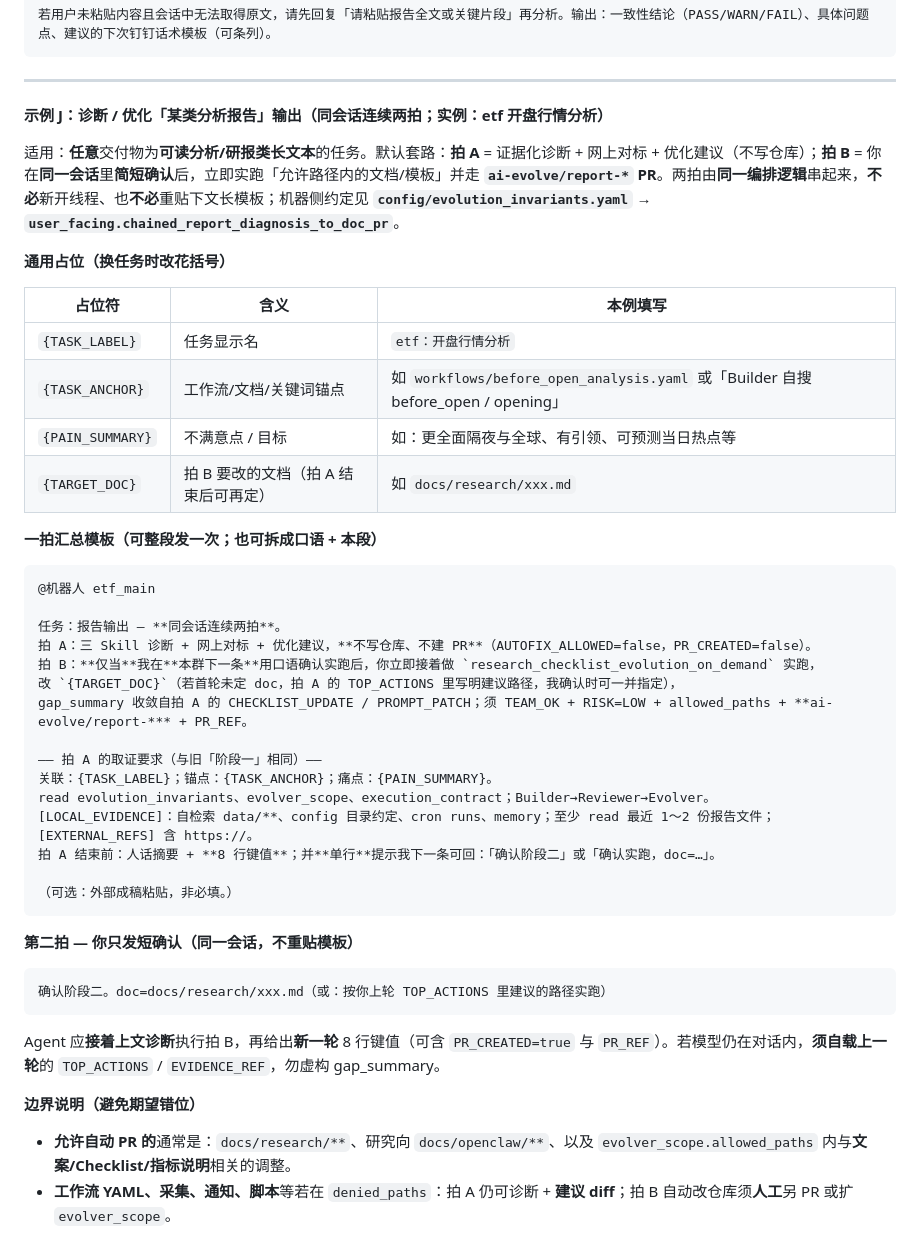
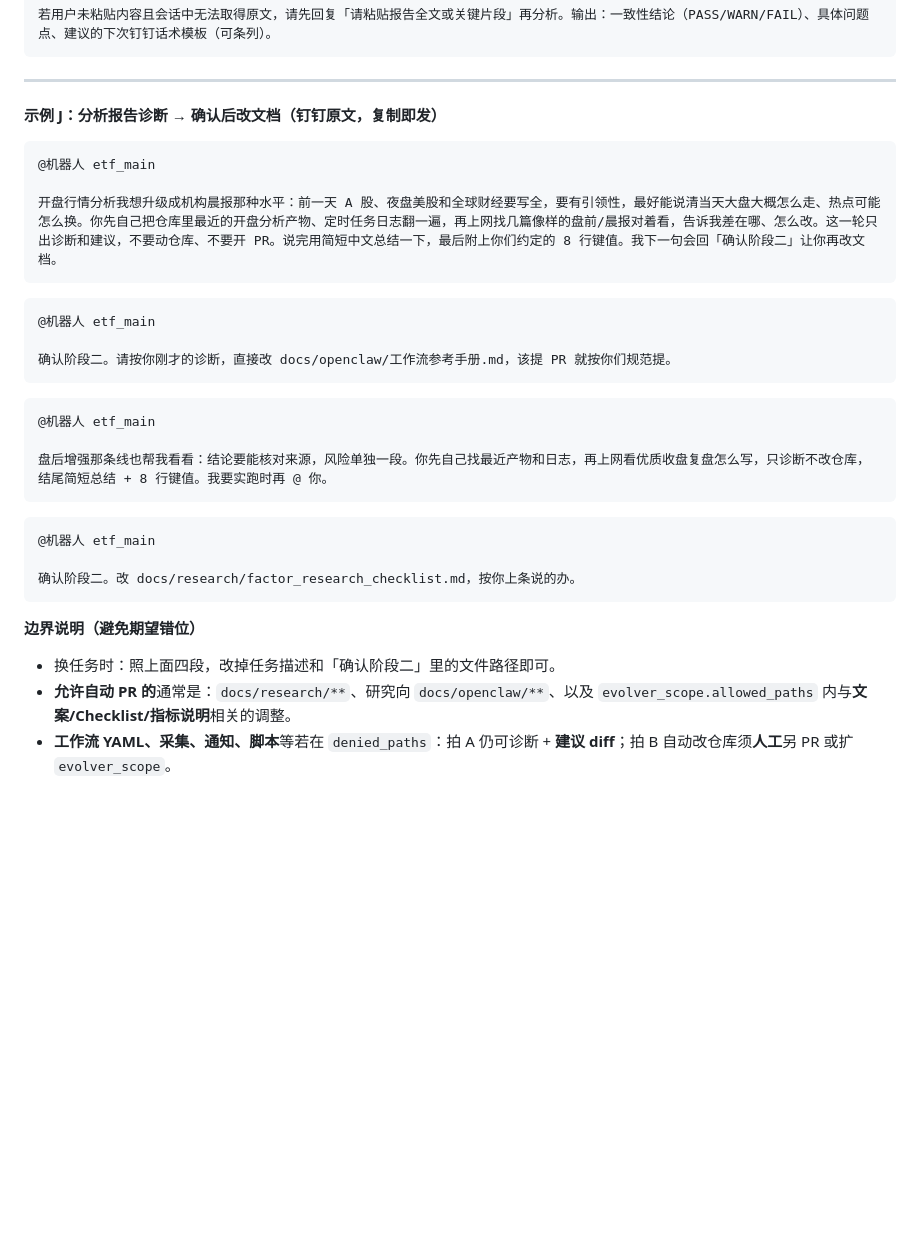
Before and after one commit to shaoxing-xie/etf-options-ai-assistant, a Markdown page: docs/openclaw/三Skill驱动ETF研究自动进化实施方案.md, the part around the change. Rendered like a GitHub page; blank space fills up the shorter version.

Commit message:
docs: 示例 J 改为纯钉钉对话式可复制正文
Made-with: Cursor

````diff
--- a/docs/openclaw/三Skill驱动ETF研究自动进化实施方案.md
+++ b/docs/openclaw/三Skill驱动ETF研究自动进化实施方案.md
@@ -736,49 +736,35 @@ TOP_ACTIONS=
 
 ---
 
-**示例 J：诊断 / 优化「某类分析报告」输出（同会话连续两拍；实例：etf 开盘行情分析）**
-
-适用：**任意**交付物为**可读分析/研报类长文本**的任务。默认套路：**拍 A** = 证据化诊断 + 网上对标 + 优化建议（不写仓库）；**拍 B** = 你在**同一会话**里**简短确认**后，立即实跑「允许路径内的文档/模板」并走 **`ai-evolve/report-*` PR**。两拍由**同一编排逻辑**串起来，**不必**新开线程、也**不必**重贴下文长模板；机器侧约定见 **`config/evolution_invariants.yaml` → `user_facing.chained_report_diagnosis_to_doc_pr`**。
-
-**通用占位（换任务时改花括号）**
-
-| 占位符 | 含义 | 本例填写 |
-|--------|------|----------|
-| `{TASK_LABEL}` | 任务显示名 | `etf：开盘行情分析` |
-| `{TASK_ANCHOR}` | 工作流/文档/关键词锚点 | 如 `workflows/before_open_analysis.yaml` 或「Builder 自搜 before_open / opening」 |
-| `{PAIN_SUMMARY}` | 不满意点 / 目标 | 如：更全面隔夜与全球、有引领、可预测当日热点等 |
-| `{TARGET_DOC}` | 拍 B 要改的文档（拍 A 结束后可再定） | 如 `docs/research/xxx.md` |
-
-**一拍汇总模板（可整段发一次；也可拆成口语 + 本段）**
+**示例 J：分析报告诊断 → 确认后改文档（钉钉原文，复制即发）**
 
 ```text
 @机器人 etf_main
 
-任务：报告输出 — **同会话连续两拍**。
-拍 A：三 Skill 诊断 + 网上对标 + 优化建议，**不写仓库、不建 PR**（AUTOFIX_ALLOWED=false，PR_CREATED=false）。
-拍 B：**仅当**我在**本群下一条**用口语确认实跑后，你立即接着做 `research_checklist_evolution_on_demand` 实跑，
-改 `{TARGET_DOC}`（若首轮未定 doc，拍 A 的 TOP_ACTIONS 里写明建议路径，我确认时可一并指定），
-gap_summary 收敛自拍 A 的 CHECKLIST_UPDATE / PROMPT_PATCH；须 TEAM_OK + RISK=LOW + allowed_paths + **ai-evolve/report-*** + PR_REF。
-
-—— 拍 A 的取证要求（与旧「阶段一」相同）——
-关联：{TASK_LABEL}；锚点：{TASK_ANCHOR}；痛点：{PAIN_SUMMARY}。
-read evolution_invariants、evolver_scope、execution_contract；Builder→Reviewer→Evolver。
-[LOCAL_EVIDENCE]：自检索 data/**、config 目录约定、cron runs、memory；至少 read 最近 1～2 份报告文件；[EXTERNAL_REFS] 含 https://。
-拍 A 结束前：人话摘要 + **8 行键值**；并**单行**提示我下一条可回：「确认阶段二」或「确认实跑，doc=…」。
-
-（可选：外部成稿粘贴，非必填。）
+开盘行情分析我想升级成机构晨报那种水平：前一天 A 股、夜盘美股和全球财经要写全，要有引领性，最好能说清当天大盘大概怎么走、热点可能怎么换。你先自己把仓库里最近的开盘分析产物、定时任务日志翻一遍，再上网找几篇像样的盘前/晨报对着看，告诉我差在哪、怎么改。这一轮只出诊断和建议，不要动仓库、不要开 PR。说完用简短中文总结一下，最后附上你们约定的 8 行键值。我下一句会回「确认阶段二」让你再改文档。
 ```
 
-**第二拍 — 你只发短确认（同一会话，不重贴模板）**
+```text
+@机器人 etf_main
+
+确认阶段二。请按你刚才的诊断，直接改 docs/openclaw/工作流参考手册.md，该提 PR 就按你们规范提。
+```
 
 ```text
-确认阶段二。doc=docs/research/xxx.md（或：按你上轮 TOP_ACTIONS 里建议的路径实跑）
+@机器人 etf_main
+
+盘后增强那条线也帮我看看：结论要能核对来源，风险单独一段。你先自己找最近产物和日志，再上网看优质收盘复盘怎么写，只诊断不改仓库，结尾简短总结 + 8 行键值。我要实跑时再 @ 你。
 ```
 
-Agent 应**接着上文诊断**执行拍 B，再给出**新一轮** 8 行键值（可含 `PR_CREATED=true` 与 `PR_REF`）。若模型仍在对话内，**须自载上一轮**的 `TOP_ACTIONS` / `EVIDENCE_REF`，勿虚构 gap_summary。
+```text
+@机器人 etf_main
+
+确认阶段二。改 docs/research/factor_research_checklist.md，按你上条说的办。
+```
 
 **边界说明（避免期望错位）**
 
+- 换任务时：照上面四段，改掉任务描述和「确认阶段二」里的文件路径即可。
 - **允许自动 PR 的**通常是：`docs/research/**`、研究向 `docs/openclaw/**`、以及 `evolver_scope.allowed_paths` 内与**文案/Checklist/指标说明**相关的调整。
 - **工作流 YAML、采集、通知、脚本**等若在 `denied_paths`：拍 A 仍可诊断 + **建议 diff**；拍 B 自动改仓库须**人工**另 PR 或扩 `evolver_scope`。
 - 与 **示例 I** 区分：**示例 I** 复盘键值与聊天输出；**示例 J** 以**自检索报告正文** + 双轨 + 网上对标为主，**确认后同会话落地文档**。
````
